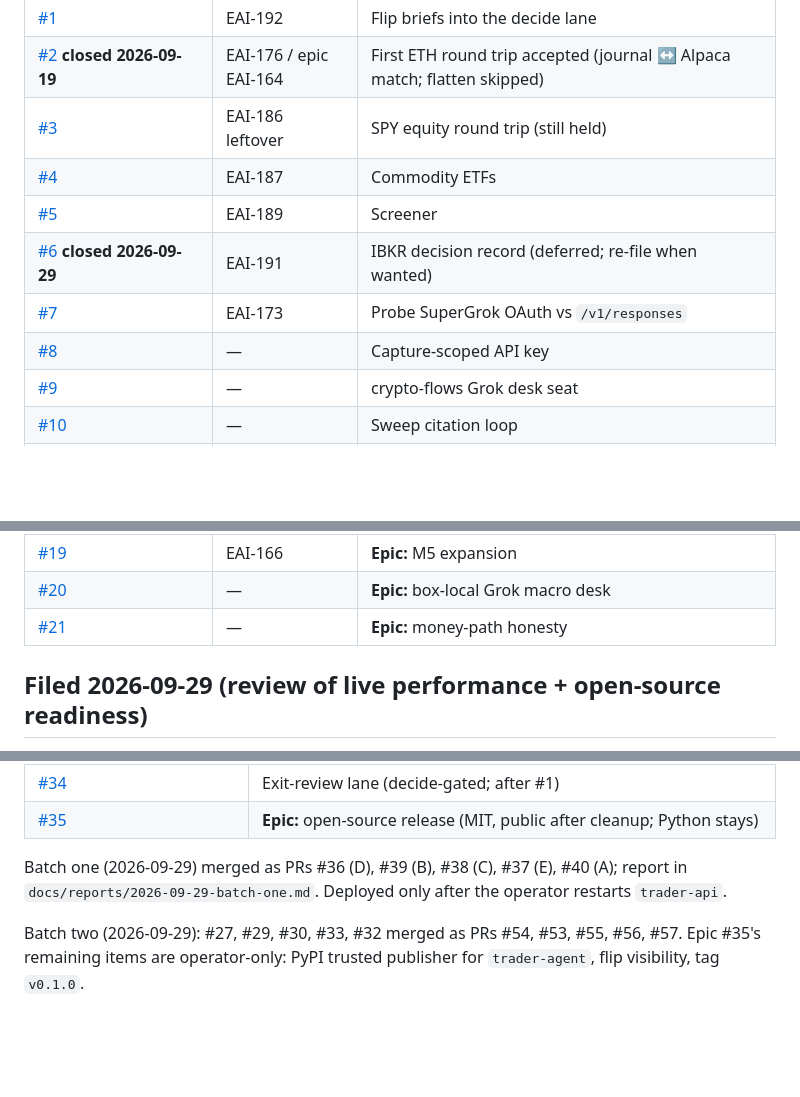
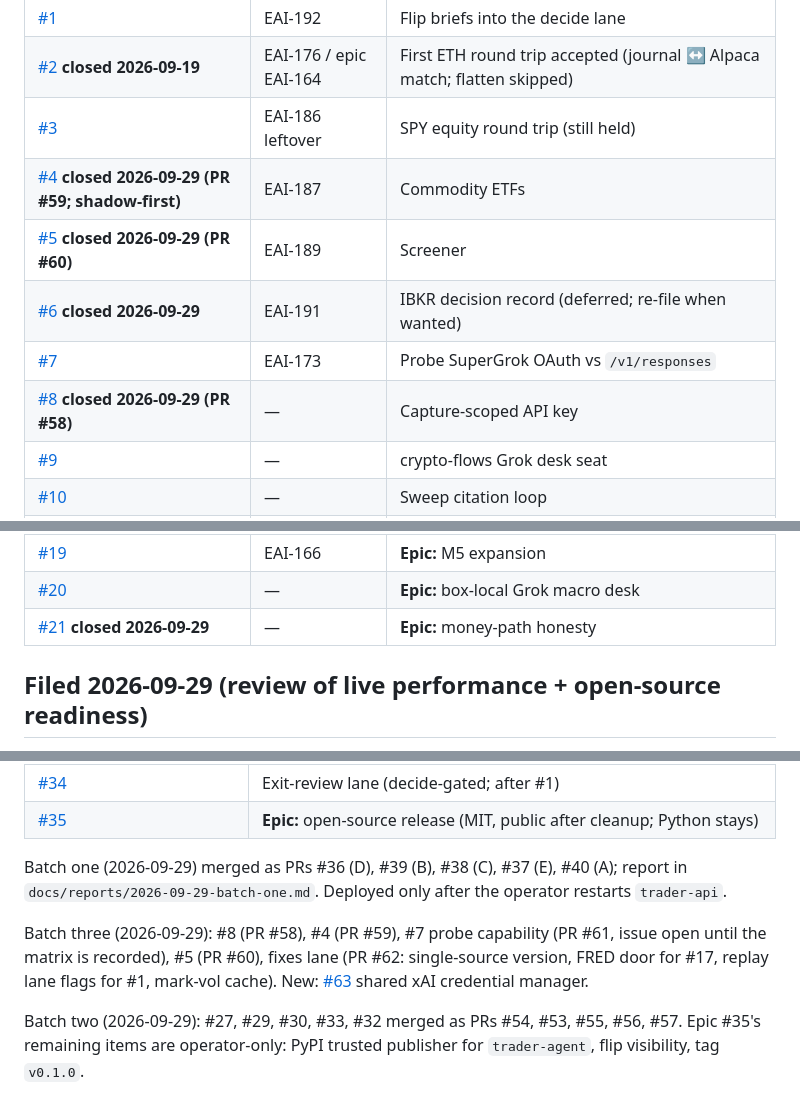
Before and after one commit to sudoTomas/trader, a Markdown page: docs/tracker.md, 3 parts joined by grey strips. Drawn GitHub-style; blank space fills up the shorter version.

Commit message:
docs(tracker): batch three merged — #4, #5, #8 closed; #63 filed

```diff
--- a/docs/tracker.md
+++ b/docs/tracker.md
@@ -19,11 +19,11 @@ embry0 stays on GitHub (`sudoTomas/embry0`).
 | [#1](https://github.com/sudoTomas/trader/issues/1) | EAI-192 | Flip briefs into the decide lane |
 | [#2](https://github.com/sudoTomas/trader/issues/2) **closed 2026-09-19** | EAI-176 / epic EAI-164 | First ETH round trip accepted (journal ↔ Alpaca match; flatten skipped) |
 | [#3](https://github.com/sudoTomas/trader/issues/3) | EAI-186 leftover | SPY equity round trip (still held) |
-| [#4](https://github.com/sudoTomas/trader/issues/4) | EAI-187 | Commodity ETFs |
-| [#5](https://github.com/sudoTomas/trader/issues/5) | EAI-189 | Screener |
+| [#4](https://github.com/sudoTomas/trader/issues/4) **closed 2026-09-29 (PR #59; shadow-first)** | EAI-187 | Commodity ETFs |
+| [#5](https://github.com/sudoTomas/trader/issues/5) **closed 2026-09-29 (PR #60)** | EAI-189 | Screener |
 | [#6](https://github.com/sudoTomas/trader/issues/6) **closed 2026-09-29** | EAI-191 | IBKR decision record (deferred; re-file when wanted) |
 | [#7](https://github.com/sudoTomas/trader/issues/7) | EAI-173 | Probe SuperGrok OAuth vs `/v1/responses` |
-| [#8](https://github.com/sudoTomas/trader/issues/8) | — | Capture-scoped API key |
+| [#8](https://github.com/sudoTomas/trader/issues/8) **closed 2026-09-29 (PR #58)** | — | Capture-scoped API key |
 | [#9](https://github.com/sudoTomas/trader/issues/9) | — | crypto-flows Grok desk seat |
 | [#10](https://github.com/sudoTomas/trader/issues/10) | — | Sweep citation loop |
 | [#11](https://github.com/sudoTomas/trader/issues/11) **closed 2026-09-29 (PR #39)** | — | Wire `ApprovalService.redeem()` |
@@ -36,7 +36,7 @@ embry0 stays on GitHub (`sudoTomas/embry0`).
 | [#18](https://github.com/sudoTomas/trader/issues/18) **closed 2026-09-29 (PR #37)** | — | Replay includes Macro View and briefs |
 | [#19](https://github.com/sudoTomas/trader/issues/19) | EAI-166 | **Epic:** M5 expansion |
 | [#20](https://github.com/sudoTomas/trader/issues/20) | — | **Epic:** box-local Grok macro desk |
-| [#21](https://github.com/sudoTomas/trader/issues/21) | — | **Epic:** money-path honesty |
+| [#21](https://github.com/sudoTomas/trader/issues/21) **closed 2026-09-29** | — | **Epic:** money-path honesty |
 
 ## Filed 2026-09-29 (review of live performance + open-source readiness)
 
@@ -60,6 +60,11 @@ embry0 stays on GitHub (`sudoTomas/embry0`).
 Batch one (2026-09-29) merged as PRs #36 (D), #39 (B), #38 (C), #37 (E), #40 (A); report in
 `docs/reports/2026-09-29-batch-one.md`. Deployed only after the operator restarts `trader-api`.
 
+Batch three (2026-09-29): #8 (PR #58), #4 (PR #59), #7 probe capability (PR #61, issue open until the
+matrix is recorded), #5 (PR #60), fixes lane (PR #62: single-source version, FRED door for #17, replay
+lane flags for #1, mark-vol cache). New: [#63](https://github.com/sudoTomas/trader/issues/63) shared
+xAI credential manager.
+
 Batch two (2026-09-29): #27, #29, #30, #33, #32 merged as PRs #54, #53, #55, #56, #57. Epic #35's remaining
 items are operator-only: PyPI trusted publisher for `trader-agent`, flip visibility, tag `v0.1.0`.
 
```
